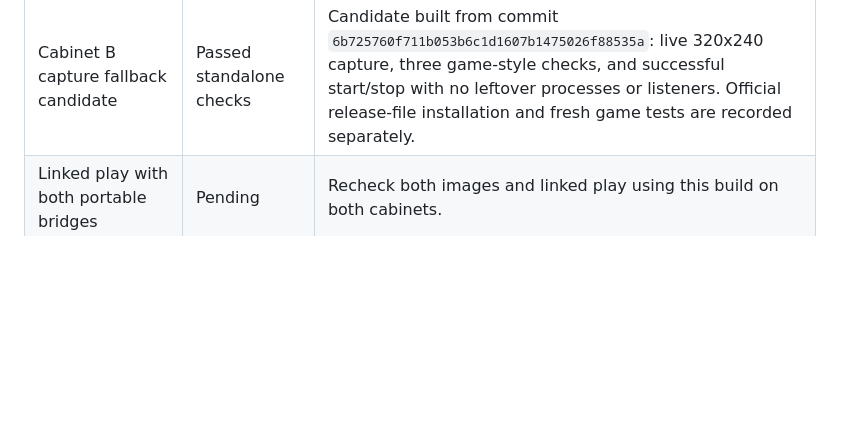
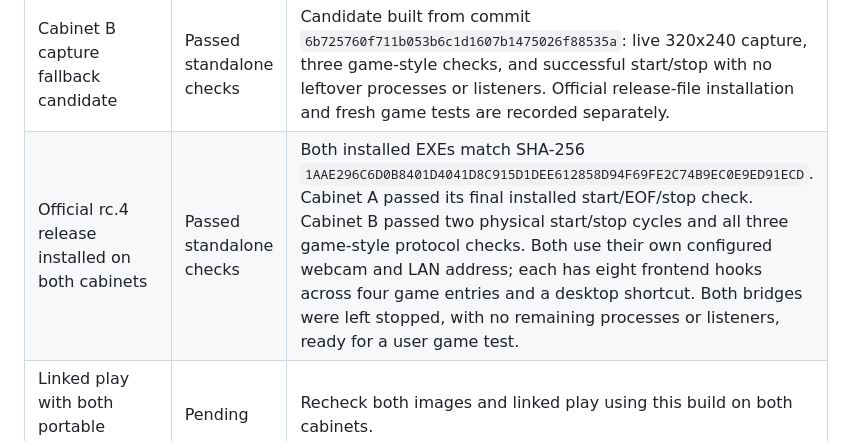
Before and after one commit to ArcadeAdam/camera-bridge, a Markdown page: VALIDATION.md, the part around the change. Rendered like a GitHub page; blank space fills up the shorter version.

Commit message:
Record matching portable release checks on both cabinets

```diff
--- a/VALIDATION.md
+++ b/VALIDATION.md
@@ -19,6 +19,7 @@ Version rc.3 captured correctly on cabinet A, but cabinet B could not connect it
 | Portable installation on cabinet A | Passed standalone checks | Installed EXE with local CFG; all eight existing frontend hooks migrated for four game entries, with XML backups and an idempotent verification. Exact start/stop commands succeeded with the physical webcam. Three LAN-bound probes passed JPEG dimensions, Content-Length, final EOI, urgent readiness and normal EOF, including a fragmented NUL request. |
 | Game camera tests on cabinet A | Pending | Recheck both supported titles with the portable rewrite. |
 | Cabinet B capture fallback candidate | Passed standalone checks | Candidate built from commit `6b725760f711b053b6c1d1607b1475026f88535a`: live 320x240 capture, three game-style checks, and successful start/stop with no leftover processes or listeners. Official release-file installation and fresh game tests are recorded separately. |
+| Official rc.4 release installed on both cabinets | Passed standalone checks | Both installed EXEs match SHA-256 `1AAE296C6D0B8401D4041D8C915D1DEE612858D94F69FE2C74B9EC0E9ED91ECD`. Cabinet A passed its final installed start/EOF/stop check. Cabinet B passed two physical start/stop cycles and all three game-style protocol checks. Both use their own configured webcam and LAN address; each has eight frontend hooks across four game entries and a desktop shortcut. Both bridges were left stopped, with no remaining processes or listeners, ready for a user game test. |
 | Linked play with both portable bridges | Pending | Recheck both images and linked play using this build on both cabinets. |
 | LaunchBox repeated start/exit | Pending | Verify `--start` / `--stop` with real game sessions on each cabinet. |
 
```
